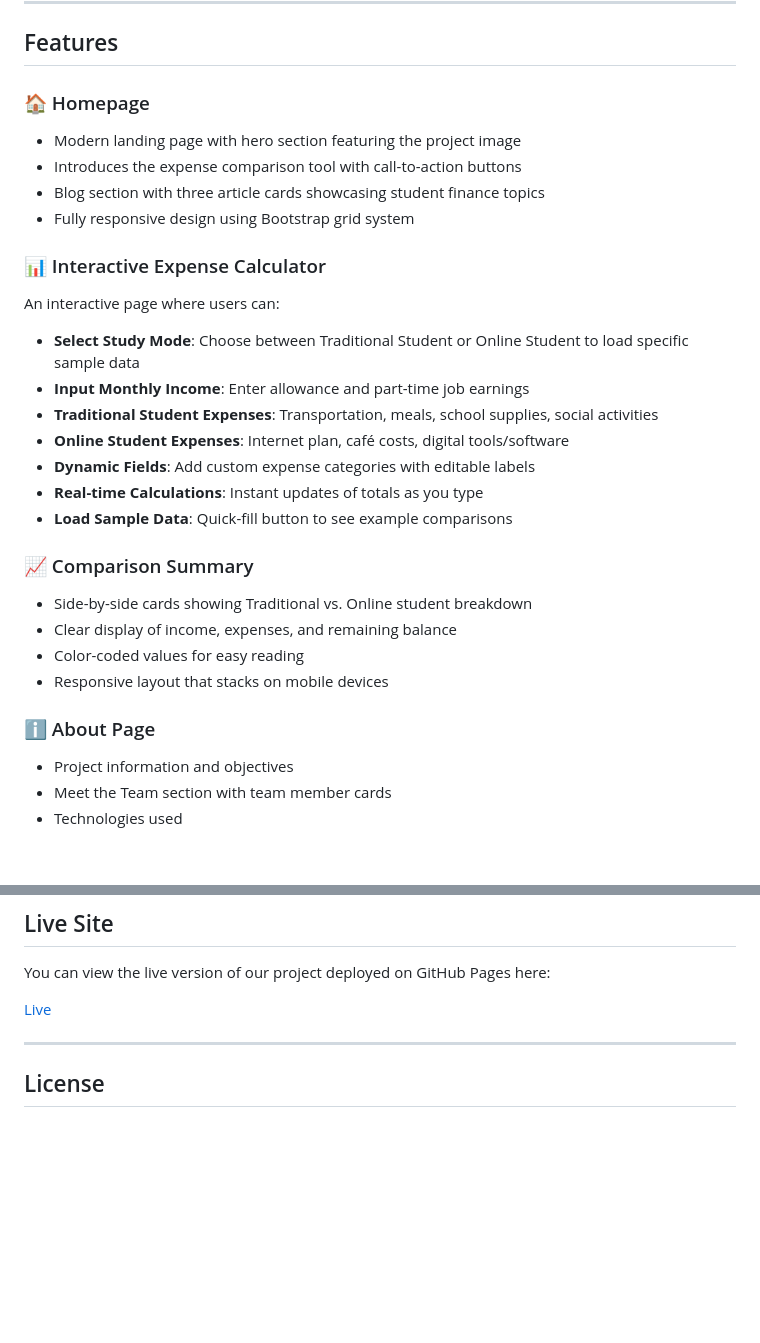
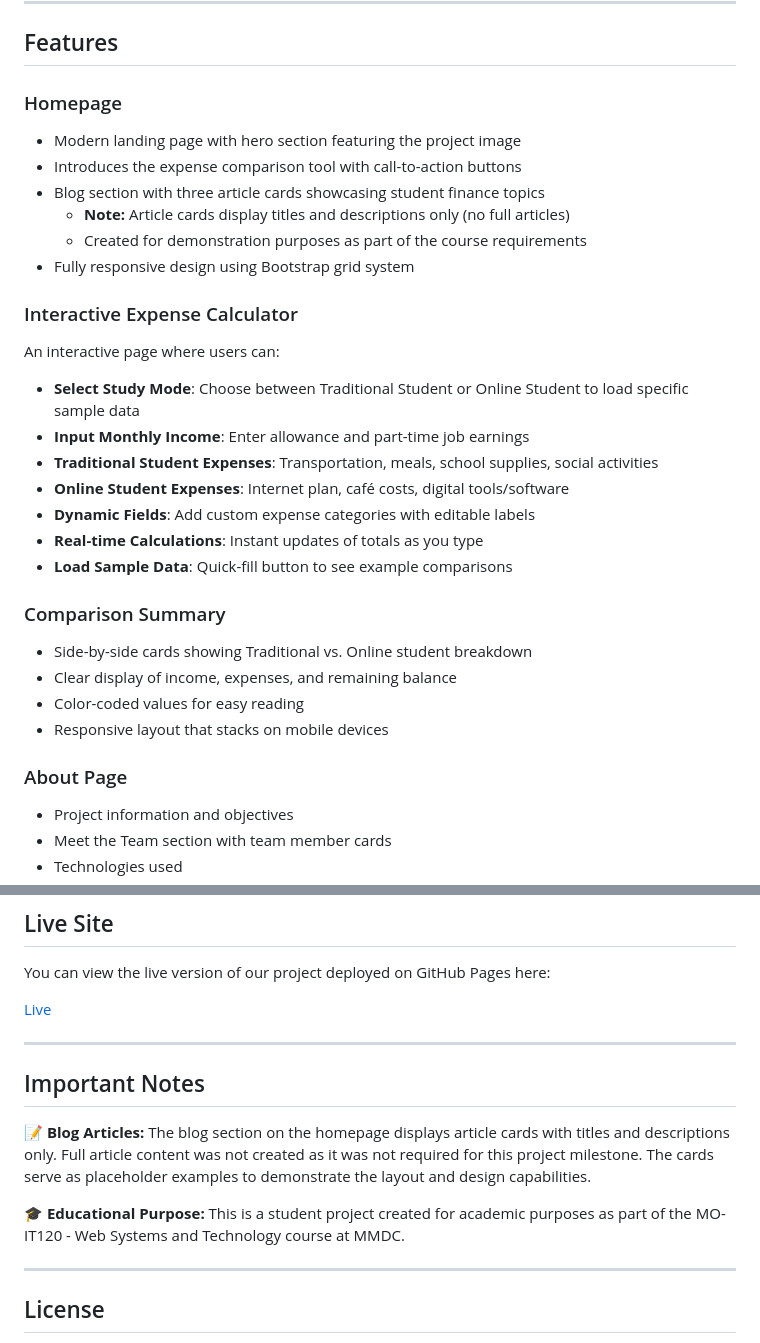
Before and after one commit to J0eychnpulpey/wiseMMDC, a Markdown page: README.md, 2 parts joined by grey strips. GitHub-like rendering; blank space fills up the shorter version.

Commit message:
Refine README content and add important notes
Updated headings for consistency and added important notes about the project.

```diff
--- a/README.md
+++ b/README.md
@@ -23,13 +23,15 @@ This tool aims to help students make more informed financial decisions about the
 
 ## Features
 
-### 🏠 Homepage
+###  Homepage
 - Modern landing page with hero section featuring the project image
 - Introduces the expense comparison tool with call-to-action buttons
 - Blog section with three article cards showcasing student finance topics
+  - **Note:** Article cards display titles and descriptions only (no full articles)
+  - Created for demonstration purposes as part of the course requirements
 - Fully responsive design using Bootstrap grid system
 
-### 📊 Interactive Expense Calculator
+###  Interactive Expense Calculator
 An interactive page where users can:
 - **Select Study Mode**: Choose between Traditional Student or Online Student to load specific sample data
 - **Input Monthly Income**: Enter allowance and part-time job earnings
@@ -39,13 +41,13 @@ An interactive page where users can:
 - **Real-time Calculations**: Instant updates of totals as you type
 - **Load Sample Data**: Quick-fill button to see example comparisons
 
-### 📈 Comparison Summary
+###  Comparison Summary
 - Side-by-side cards showing Traditional vs. Online student breakdown
 - Clear display of income, expenses, and remaining balance
 - Color-coded values for easy reading
 - Responsive layout that stacks on mobile devices
 
-### ℹ️ About Page
+###  About Page
 - Project information and objectives
 - Meet the Team section with team member cards
 - Technologies used
@@ -190,7 +192,15 @@ Compliant with **RA 10173 (Data Privacy Act of 2012)**.
 
 You can view the live version of our project deployed on GitHub Pages here:
 
-[Live](https://j0eychnpulpey.github.io/wiseMMDC/) <!-- Add your GitHub Pages URL here -->
+[Live](https://j0eychnpulpey.github.io/wiseMMDC/index.html)
+
+---
+
+## Important Notes
+
+📝 **Blog Articles:** The blog section on the homepage displays article cards with titles and descriptions only. Full article content was not created as it was not required for this project milestone. The cards serve as placeholder examples to demonstrate the layout and design capabilities.
+
+🎓 **Educational Purpose:** This is a student project created for academic purposes as part of the MO-IT120 - Web Systems and Technology course at MMDC.
 
 ---
 
```
